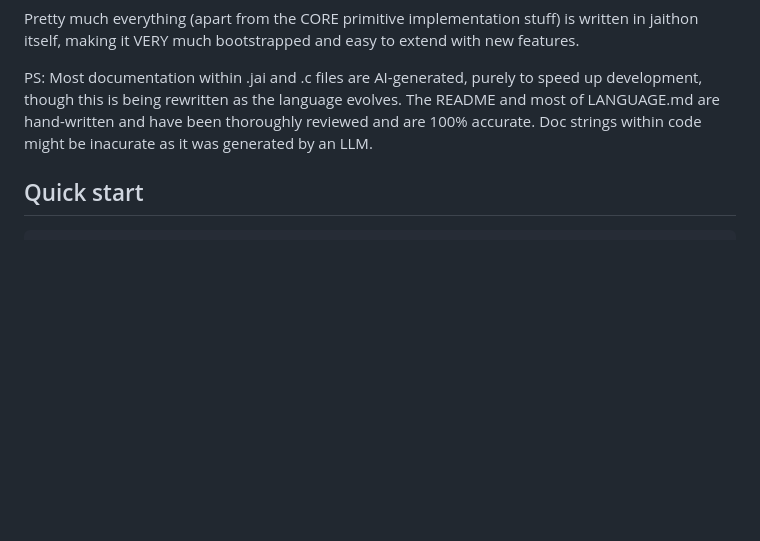
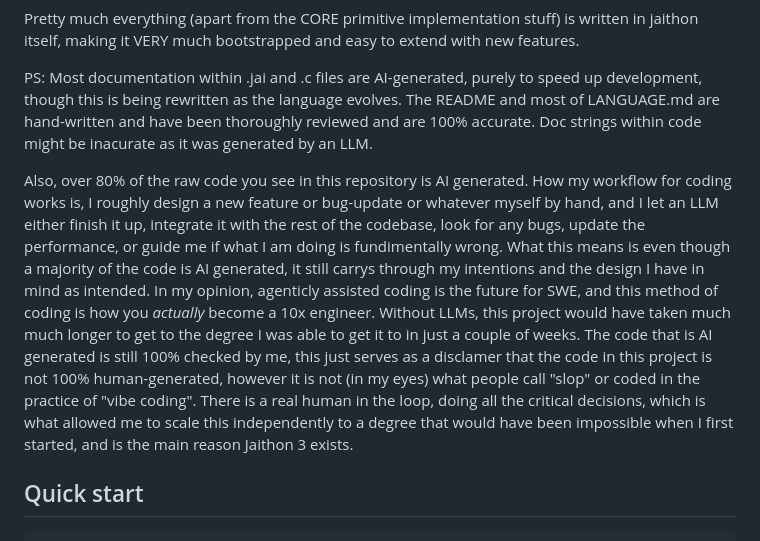
Before and after one commit to abhiramasonny/jaithon, a Markdown page: README.md, the part around the change. Drawn GitHub-style; blank space fills up the shorter version.

```diff
--- a/README.md
+++ b/README.md
@@ -20,6 +20,8 @@ from Python (no semicolons, comprehensions, f-strings, first class functions, an
 Pretty much everything (apart from the CORE primitive implementation stuff) is written in jaithon itself, making it VERY much bootstrapped and easy to extend with new features.
 
 PS: Most documentation within .jai and .c files are AI-generated, purely to speed up development, though this is being rewritten as the language evolves. The README and most of LANGUAGE.md are hand-written and have been thoroughly reviewed and are 100% accurate. Doc strings within code might be inacurate as it was generated by an LLM.
+
+Also, over 80% of the raw code you see in this repository is AI generated. How my workflow for coding works is, I roughly design a new feature or bug-update or whatever myself by hand, and I let an LLM either finish it up, integrate it with the rest of the codebase, look for any bugs, update the performance, or guide me if what I am doing is fundimentally wrong. What this means is even though a majority of the code is AI generated, it still carrys through my intentions and the design I have in mind as intended. In my opinion, agenticly assisted coding is the future for SWE, and this method of coding is how you *actually* become a 10x engineer. Without LLMs, this project would have taken much much longer to get to the degree I was able to get it to in just a couple of weeks. The code that is AI generated is still 100% checked by me, this just serves as a disclamer that the code in this project is not 100% human-generated, however it is not (in my eyes) what people call "slop" or coded in the practice of "vibe coding". There is a real human in the loop, doing all the critical decisions, which is what allowed me to scale this independently to a degree that would have been impossible when I first started, and is the main reason Jaithon 3 exists.
 
 ## Quick start
 
```
